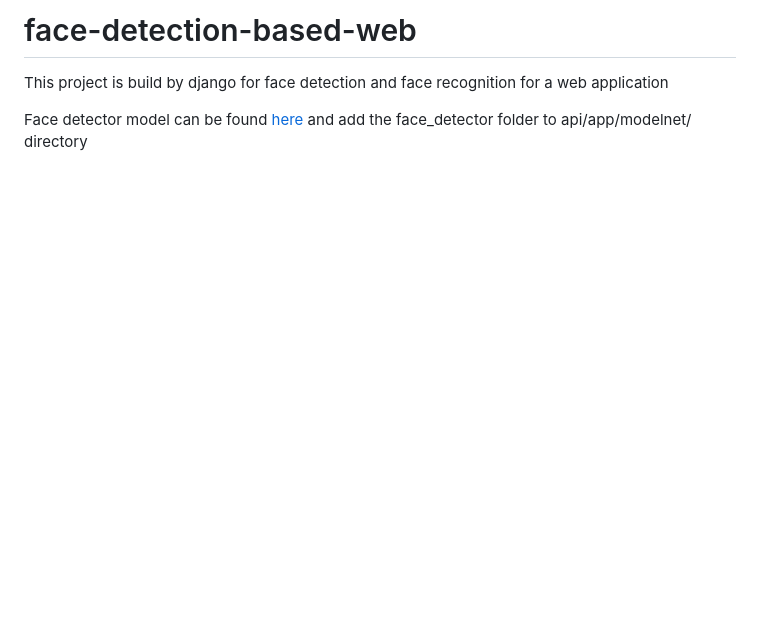
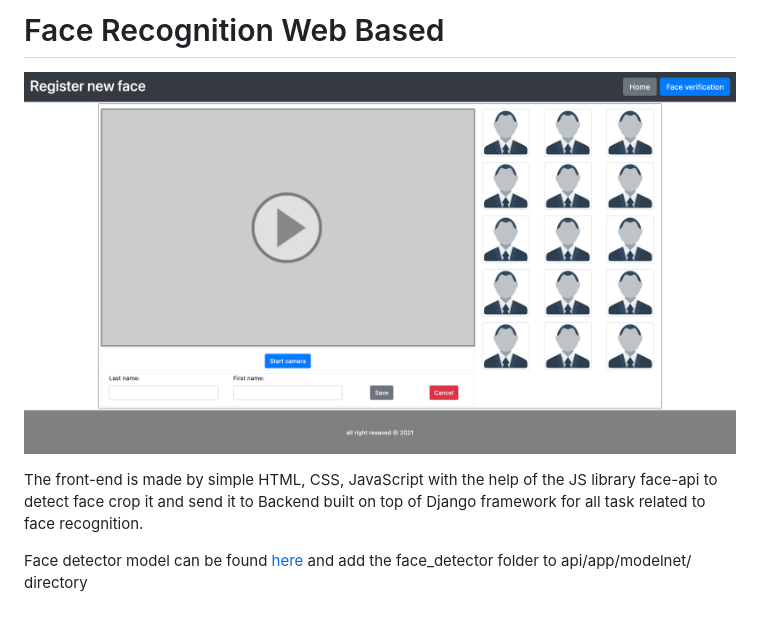
Before and after one commit to Stevencibambo/face-recognition-web-based, a Markdown page: README.md, the part around the change. Rendered like a GitHub page; pictures changed too: images/img-1.png (added); blank space fills up the shorter version.

Commit message:
Project structure updated

```diff
--- a/README.md
+++ b/README.md
@@ -1,5 +1,10 @@
-# face-detection-based-web
-This project is build by django for face detection and face recognition for a web application
+# Face Recognition Web Based
+
+![alt text](images/img-1.png)
+
+The front-end is made by simple HTML, CSS, JavaScript with the help of the JS library face-api to detect face crop it
+and send it to Backend built on top of Django framework for all task
+related to face recognition.
 
 Face detector model can be found [here](https://drive.google.com/drive/folders/1RRLwH_8w8toPY8G5ARrcSGQwy459yatz?usp=sharing)
 and add the face_detector folder to api/app/modelnet/ directory
```
Also changed, not shown: 3 other files.
